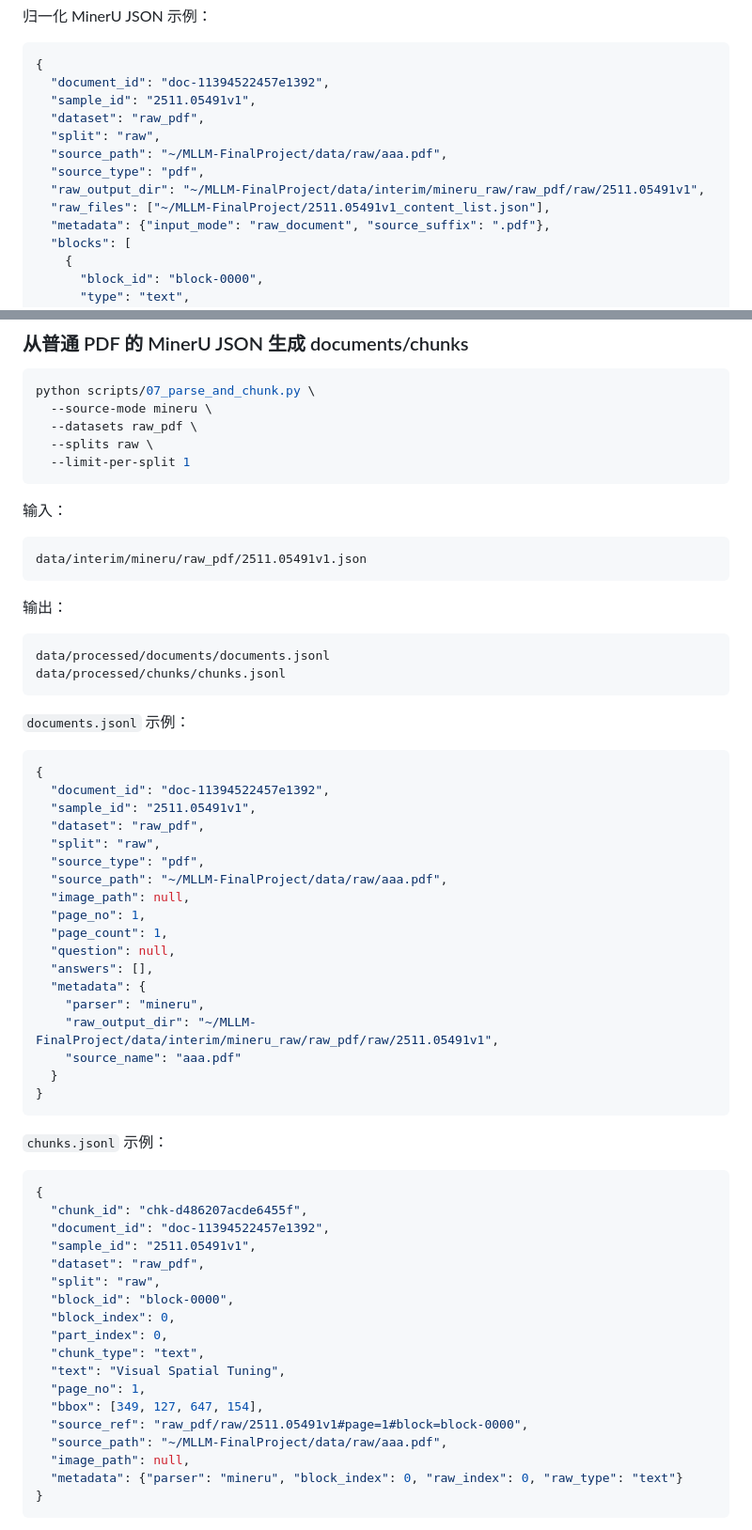
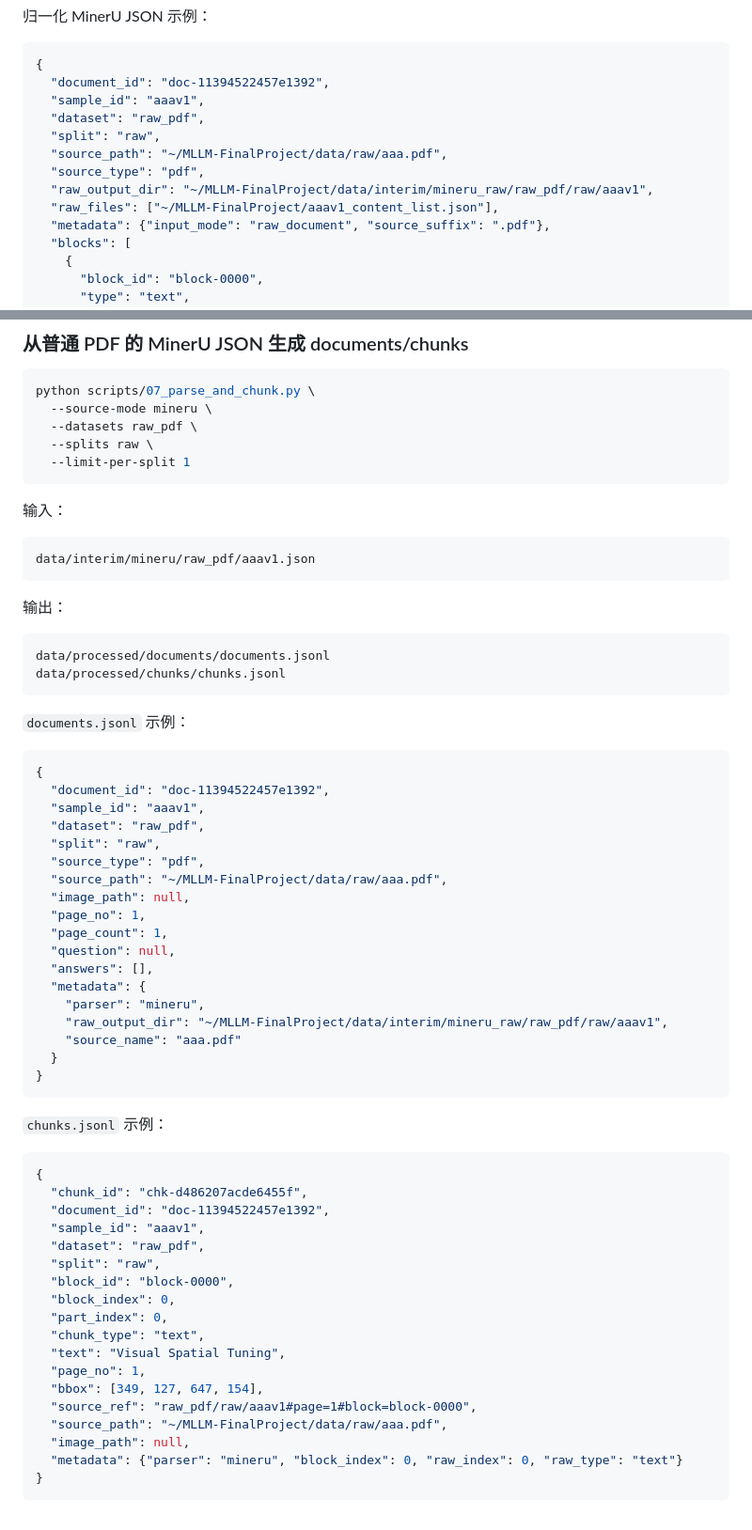
Before and after one commit to boyokkkkk/MLLM-FinalProject, a Markdown page: docs/data_indexing.md, 2 parts joined by grey strips. Shown at 94% size. Rendered like a GitHub page.

Commit message:
Correct errors in data_indexing.md

````diff
--- a/docs/data_indexing.md
+++ b/docs/data_indexing.md
@@ -181,13 +181,13 @@ python scripts/06_run_mineru.py \
 ```json
 {
   "document_id": "doc-11394522457e1392",
-  "sample_id": "2511.05491v1",
+  "sample_id": "aaav1",
   "dataset": "raw_pdf",
   "split": "raw",
   "source_path": "~/MLLM-FinalProject/data/raw/aaa.pdf",
   "source_type": "pdf",
-  "raw_output_dir": "~/MLLM-FinalProject/data/interim/mineru_raw/raw_pdf/raw/2511.05491v1",
-  "raw_files": ["~/MLLM-FinalProject/2511.05491v1_content_list.json"],
+  "raw_output_dir": "~/MLLM-FinalProject/data/interim/mineru_raw/raw_pdf/raw/aaav1",
+  "raw_files": ["~/MLLM-FinalProject/aaav1_content_list.json"],
   "metadata": {"input_mode": "raw_document", "source_suffix": ".pdf"},
   "blocks": [
     {
@@ -253,7 +253,7 @@ python scripts/07_parse_and_chunk.py \
 输入：
 
 ```text
-data/interim/mineru/raw_pdf/2511.05491v1.json
+data/interim/mineru/raw_pdf/aaav1.json
 ```
 
 输出：
@@ -268,7 +268,7 @@ data/processed/chunks/chunks.jsonl
 ```json
 {
   "document_id": "doc-11394522457e1392",
-  "sample_id": "2511.05491v1",
+  "sample_id": "aaav1",
   "dataset": "raw_pdf",
   "split": "raw",
   "source_type": "pdf",
@@ -280,7 +280,7 @@ data/processed/chunks/chunks.jsonl
   "answers": [],
   "metadata": {
     "parser": "mineru",
-    "raw_output_dir": "~/MLLM-FinalProject/data/interim/mineru_raw/raw_pdf/raw/2511.05491v1",
+    "raw_output_dir": "~/MLLM-FinalProject/data/interim/mineru_raw/raw_pdf/raw/aaav1",
     "source_name": "aaa.pdf"
   }
 }
@@ -292,7 +292,7 @@ data/processed/chunks/chunks.jsonl
 {
   "chunk_id": "chk-d486207acde6455f",
   "document_id": "doc-11394522457e1392",
-  "sample_id": "2511.05491v1",
+  "sample_id": "aaav1",
   "dataset": "raw_pdf",
   "split": "raw",
   "block_id": "block-0000",
@@ -302,7 +302,7 @@ data/processed/chunks/chunks.jsonl
   "text": "Visual Spatial Tuning",
   "page_no": 1,
   "bbox": [349, 127, 647, 154],
-  "source_ref": "raw_pdf/raw/2511.05491v1#page=1#block=block-0000",
+  "source_ref": "raw_pdf/raw/aaav1#page=1#block=block-0000",
   "source_path": "~/MLLM-FinalProject/data/raw/aaa.pdf",
   "image_path": null,
   "metadata": {"parser": "mineru", "block_index": 0, "raw_index": 0, "raw_type": "text"}
````
